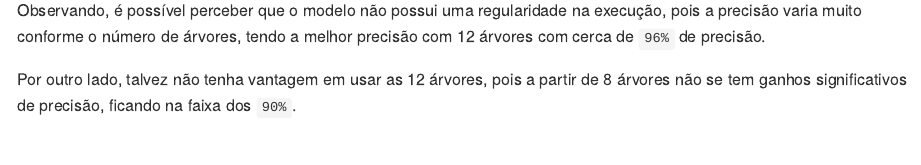
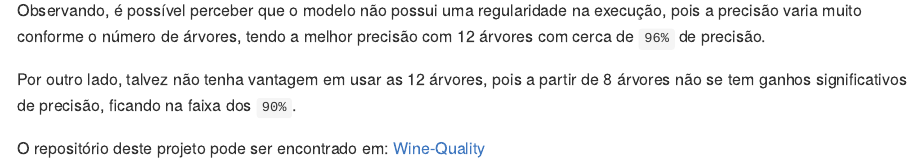
Before and after one commit to williamsimionatto/Wine-Quality, an R Markdown document (README.Rmd): the page in a window 1100 px wide, from 6510 px down. The pictures show the output file README.md that the author committed with the source, drawn offline in the style of GitHub.

Commit message:
update report

```diff
--- a/README.Rmd
+++ b/README.Rmd
@@ -225,3 +225,5 @@ ggplot(error.df,aes(x=trials,y=error.rate)) +
 Observando, é possível perceber que o modelo não possui uma regularidade na execução, pois a precisão varia muito conforme o número de árvores, tendo a melhor precisão com 12 árvores com cerca de `96%` de precisão.
 
 Por outro lado, talvez não tenha vantagem em usar as 12 árvores, pois a partir de 8 árvores não se tem ganhos significativos de precisão, ficando na faixa dos `90%`.
+
+O repositório deste projeto pode ser encontrado em: [Wine-Quality](https://github.com/williamsimionatto/Wine-Quality)
```
Also changed, not shown: README.md, README.pdf (added).
